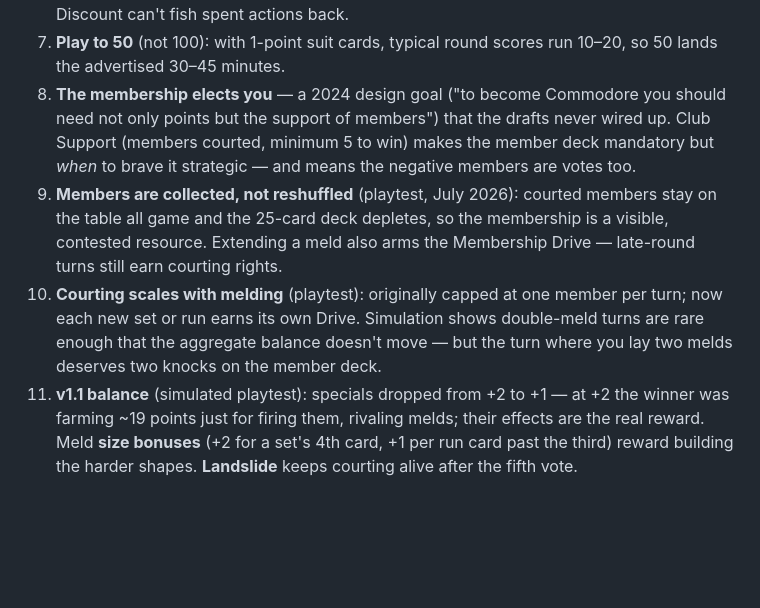
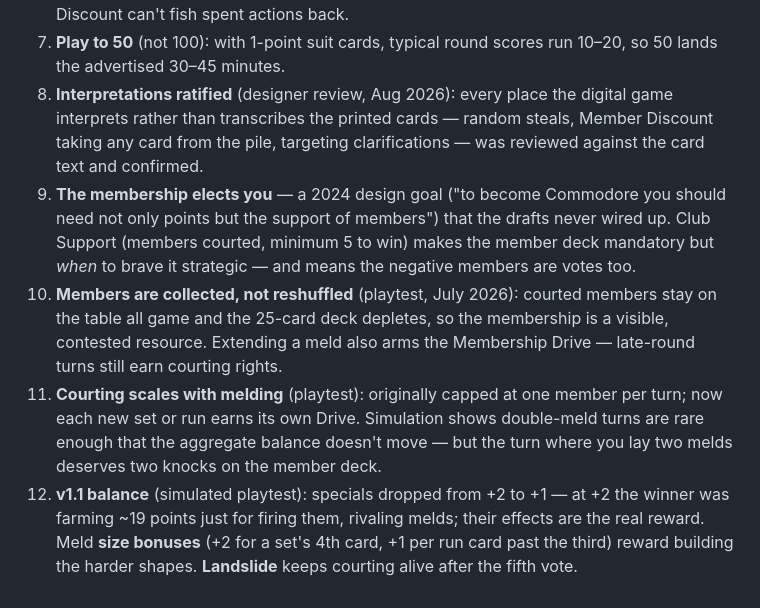
Before and after one commit to hinksj/hinksgames, a Markdown page: commodore-cup/RULES.md, the part around the change. Rendered like a GitHub page; blank space fills up the shorter version.

```diff
--- a/commodore-cup/RULES.md
+++ b/commodore-cup/RULES.md
@@ -230,21 +230,25 @@ incomplete. This ruleset finalizes them:
    hoarding, and Member Discount can't fish spent actions back.
 7. **Play to 50** (not 100): with 1-point suit cards, typical round scores run
    10–20, so 50 lands the advertised 30–45 minutes.
-8. **The membership elects you** — a 2024 design goal ("to become Commodore
+8. **Interpretations ratified** (designer review, Aug 2026): every place the
+   digital game interprets rather than transcribes the printed cards —
+   random steals, Member Discount taking any card from the pile, targeting
+   clarifications — was reviewed against the card text and confirmed.
+9. **The membership elects you** — a 2024 design goal ("to become Commodore
    you should need not only points but the support of members") that the
    drafts never wired up. Club Support (members courted, minimum 5 to win)
    makes the member deck mandatory but *when* to brave it strategic — and
    means the negative members are votes too.
-9. **Members are collected, not reshuffled** (playtest, July 2026): courted
+10. **Members are collected, not reshuffled** (playtest, July 2026): courted
    members stay on the table all game and the 25-card deck depletes, so the
    membership is a visible, contested resource. Extending a meld also arms
    the Membership Drive — late-round turns still earn courting rights.
-10. **Courting scales with melding** (playtest): originally capped at one
+11. **Courting scales with melding** (playtest): originally capped at one
    member per turn; now each new set or run earns its own Drive. Simulation
    shows double-meld turns are rare enough that the aggregate balance doesn't
    move — but the turn where you lay two melds deserves two knocks on the
    member deck.
-11. **v1.1 balance** (simulated playtest): specials dropped from +2 to +1 —
+12. **v1.1 balance** (simulated playtest): specials dropped from +2 to +1 —
    at +2 the winner was farming ~19 points just for firing them, rivaling
    melds; their effects are the real reward. Meld **size bonuses** (+2 for a
    set's 4th card, +1 per run card past the third) reward building the harder
```
Also changed, not shown: tiki-tempest/RULES.md (+6 -1 lines).
